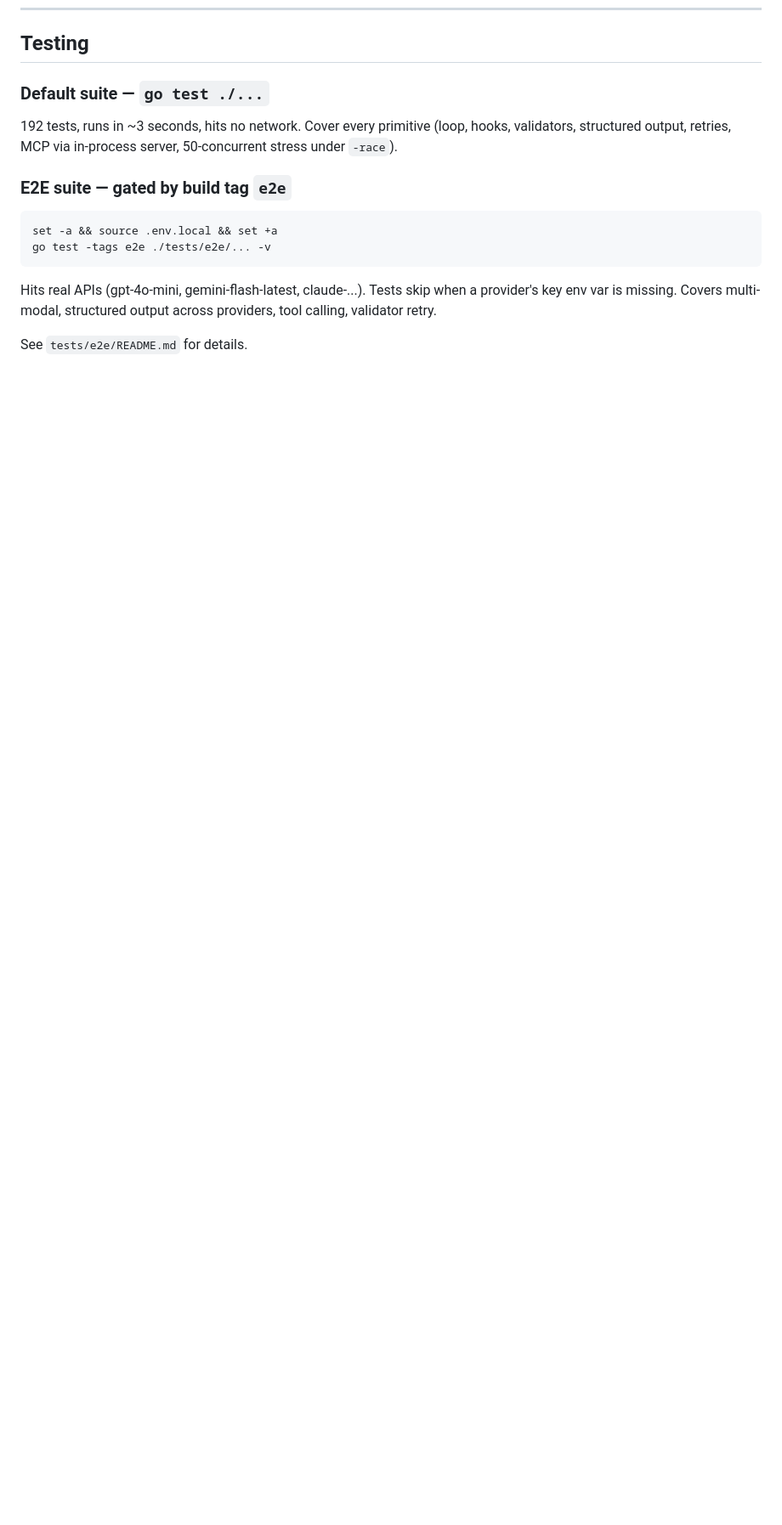
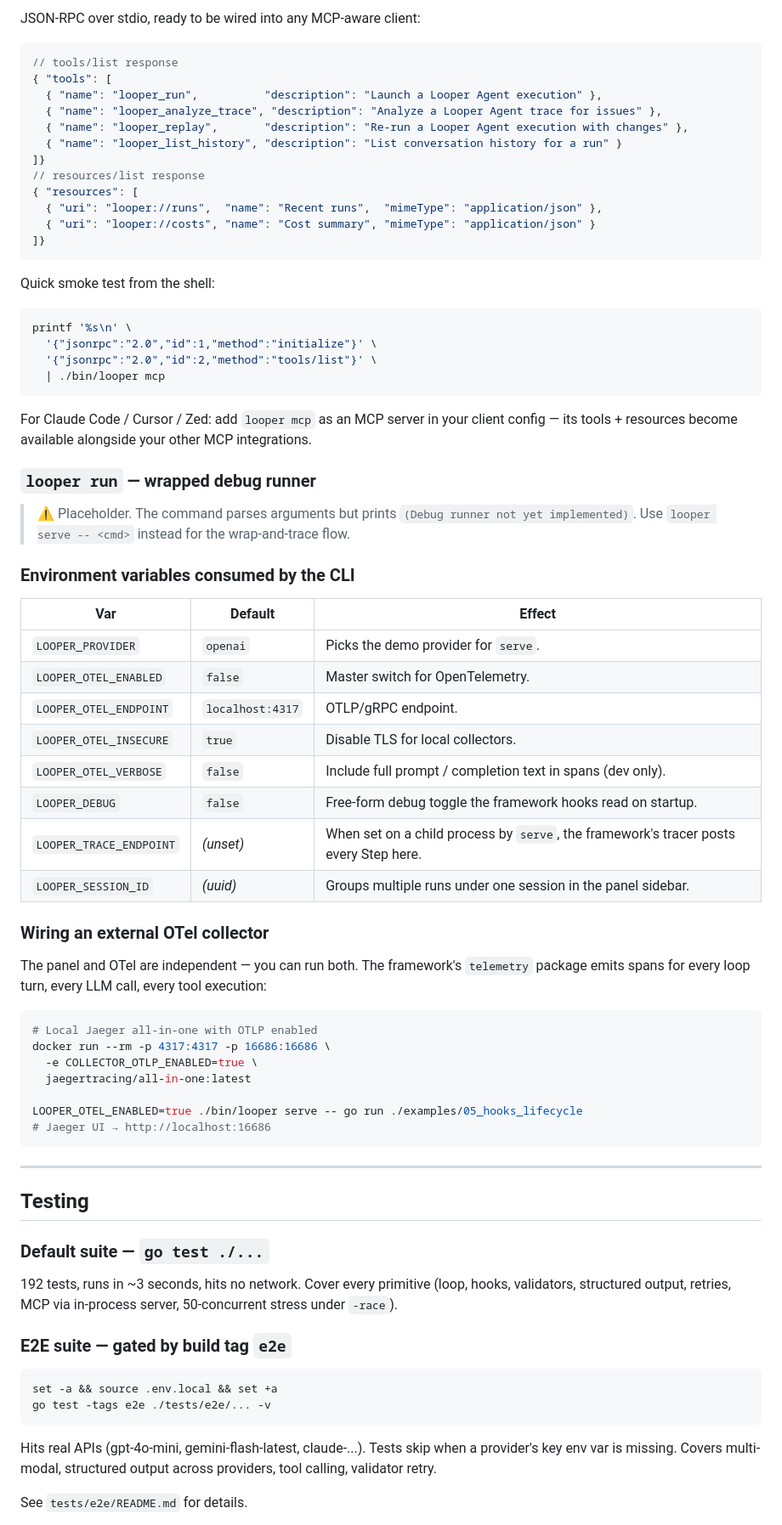
Before and after one commit to cuatroochenta-idi/looper-agent, a Markdown page: README.md, the part around one of its changes. Shown at 85% size. Drawn GitHub-style; blank space fills up the shorter version.

````diff
--- a/README.md
+++ b/README.md
@@ -682,3 +757,70 @@ Run any of them with `go run ./examples/12_multimodal` (after sourcing
+JSON-RPC over stdio, ready to be wired into any MCP-aware client:
+
+```jsonc
+// tools/list response
+{ "tools": [
+  { "name": "looper_run",          "description": "Launch a Looper Agent execution" },
+  { "name": "looper_analyze_trace", "description": "Analyze a Looper Agent trace for issues" },
+  { "name": "looper_replay",       "description": "Re-run a Looper Agent execution with changes" },
+  { "name": "looper_list_history", "description": "List conversation history for a run" }
+]}
+// resources/list response
+{ "resources": [
+  { "uri": "looper://runs",  "name": "Recent runs",  "mimeType": "application/json" },
+  { "uri": "looper://costs", "name": "Cost summary", "mimeType": "application/json" }
+]}
+```
+
+Quick smoke test from the shell:
+
+```bash
+printf '%s\n' \
+  '{"jsonrpc":"2.0","id":1,"method":"initialize"}' \
+  '{"jsonrpc":"2.0","id":2,"method":"tools/list"}' \
+  | ./bin/looper mcp
+```
+
+For Claude Code / Cursor / Zed: add `looper mcp` as an MCP server in
+your client config — its tools + resources become available alongside
+your other MCP integrations.
+
+### `looper run` — wrapped debug runner
+
+> ⚠ Placeholder. The command parses arguments but prints
+> `(Debug runner not yet implemented)`. Use `looper serve -- <cmd>`
+> instead for the wrap-and-trace flow.
+
+### Environment variables consumed by the CLI
+
+| Var | Default | Effect |
+|-----|---------|--------|
+| `LOOPER_PROVIDER` | `openai` | Picks the demo provider for `serve`. |
+| `LOOPER_OTEL_ENABLED` | `false` | Master switch for OpenTelemetry. |
+| `LOOPER_OTEL_ENDPOINT` | `localhost:4317` | OTLP/gRPC endpoint. |
+| `LOOPER_OTEL_INSECURE` | `true` | Disable TLS for local collectors. |
+| `LOOPER_OTEL_VERBOSE` | `false` | Include full prompt / completion text in spans (dev only). |
+| `LOOPER_DEBUG` | `false` | Free-form debug toggle the framework hooks read on startup. |
+| `LOOPER_TRACE_ENDPOINT` | _(unset)_ | When set on a child process by `serve`, the framework's tracer posts every Step here. |
+| `LOOPER_SESSION_ID` | _(uuid)_ | Groups multiple runs under one session in the panel sidebar. |
+
+### Wiring an external OTel collector
+
+The panel and OTel are independent — you can run both. The framework's
+`telemetry` package emits spans for every loop turn, every LLM call,
+every tool execution:
+
+```bash
+# Local Jaeger all-in-one with OTLP enabled
+docker run --rm -p 4317:4317 -p 16686:16686 \
+  -e COLLECTOR_OTLP_ENABLED=true \
+  jaegertracing/all-in-one:latest
+
+LOOPER_OTEL_ENABLED=true ./bin/looper serve -- go run ./examples/05_hooks_lifecycle
+# Jaeger UI → http://localhost:16686
+```
+
+---
+
 ## Testing
 
 ### Default suite — `go test ./...`
````
Also changed, not shown: other parts of README.md (+76 -1 lines).
